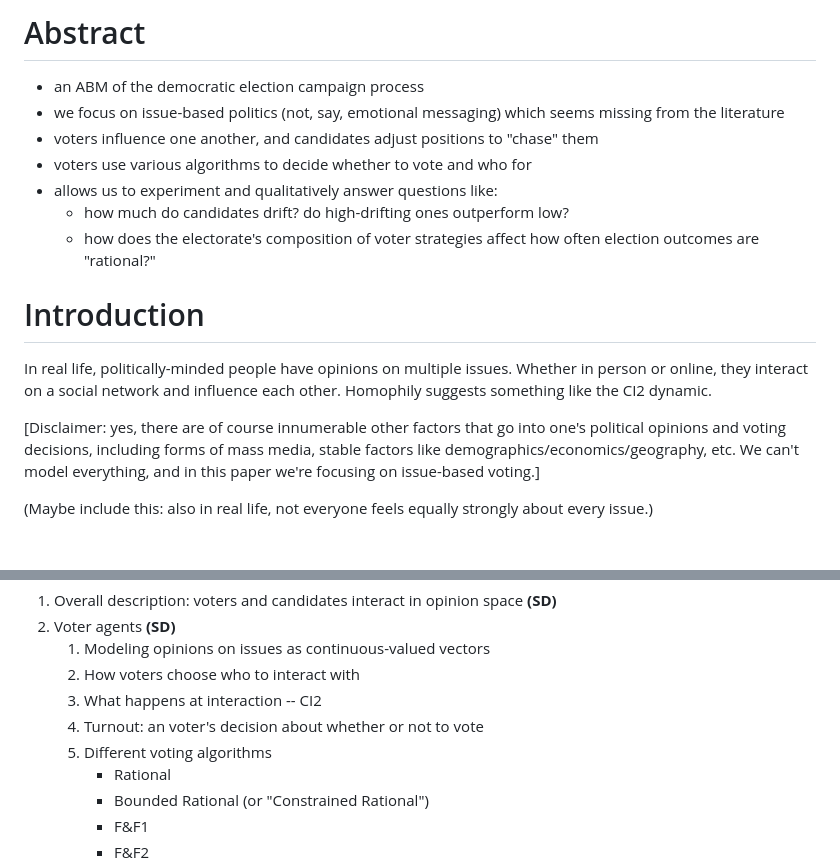
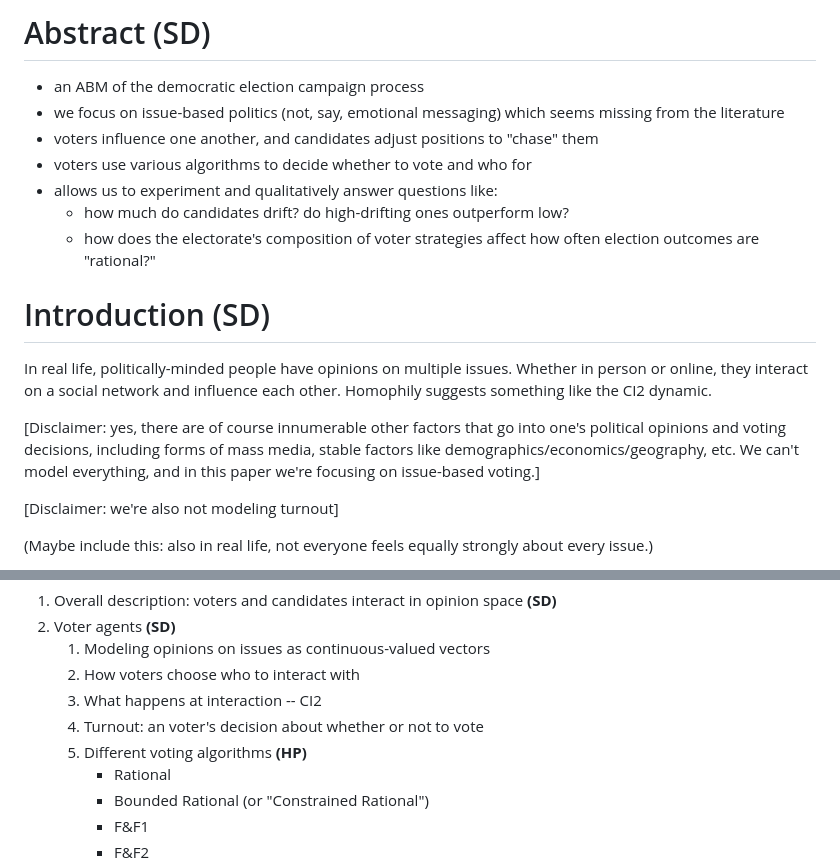
Before and after one commit to harmonyrose/3rd-Party-Problem, a Markdown page: ANNSIM/outline.md, 2 parts joined by grey strips. Rendered like a GitHub page; blank space fills up the shorter version.

Commit message:
Update based on Jan 3 meeting.

```diff
--- a/ANNSIM/outline.md
+++ b/ANNSIM/outline.md
@@ -1,5 +1,5 @@
-Abstract
-========
+Abstract (SD)
+=============
 * an ABM of the democratic election campaign process
 * we focus on issue-based politics (not, say, emotional messaging) which seems missing from the literature
 * voters influence one another, and candidates adjust positions to "chase" them
@@ -9,8 +9,8 @@ Abstract
     * how does the electorate's composition of voter strategies affect how often election outcomes are "rational?"
 
 
-Introduction
-============
+Introduction (SD)
+=================
 In real life, politically-minded people have opinions on multiple issues.
 Whether in person or online, they interact on a social network and influence
 each other. Homophily suggests something like the CI2 dynamic.
@@ -19,6 +19,8 @@ each other. Homophily suggests something like the CI2 dynamic.
 one's political opinions and voting decisions, including forms of mass media,
 stable factors like demographics/economics/geography, etc. We can't model
 everything, and in this paper we're focusing on issue-based voting.]
+
+[Disclaimer: we're also not modeling turnout]
 
 (Maybe include this: also in real life, not everyone feels equally strongly
 about every issue.)
@@ -58,7 +60,7 @@ The Model
     2. How voters choose who to interact with
     3. What happens at interaction -- CI2
     4. Turnout: an voter's decision about whether or not to vote
-    5. Different voting algorithms
+    5. Different voting algorithms **(HP)**
         * Rational
         * Bounded Rational (or "Constrained Rational")
         * F&F1
```
